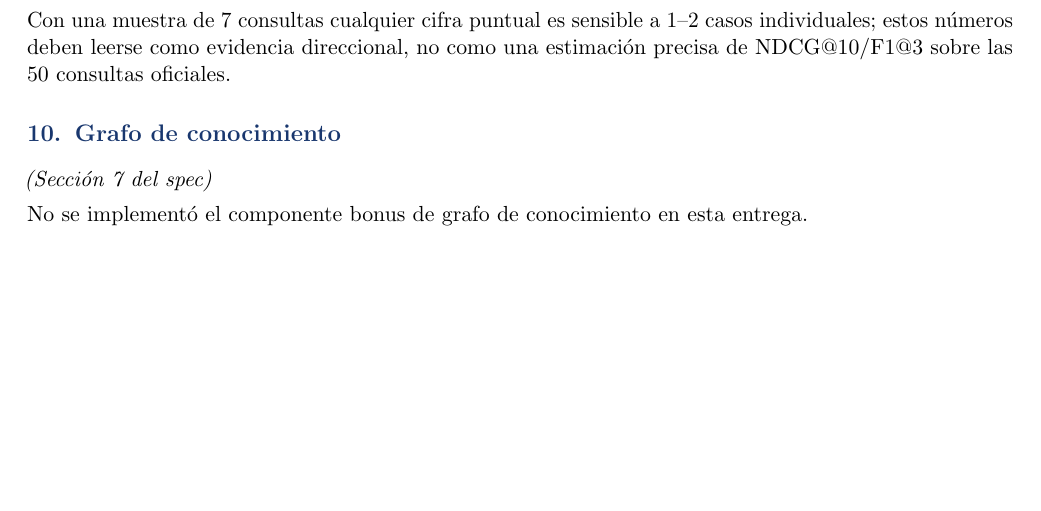
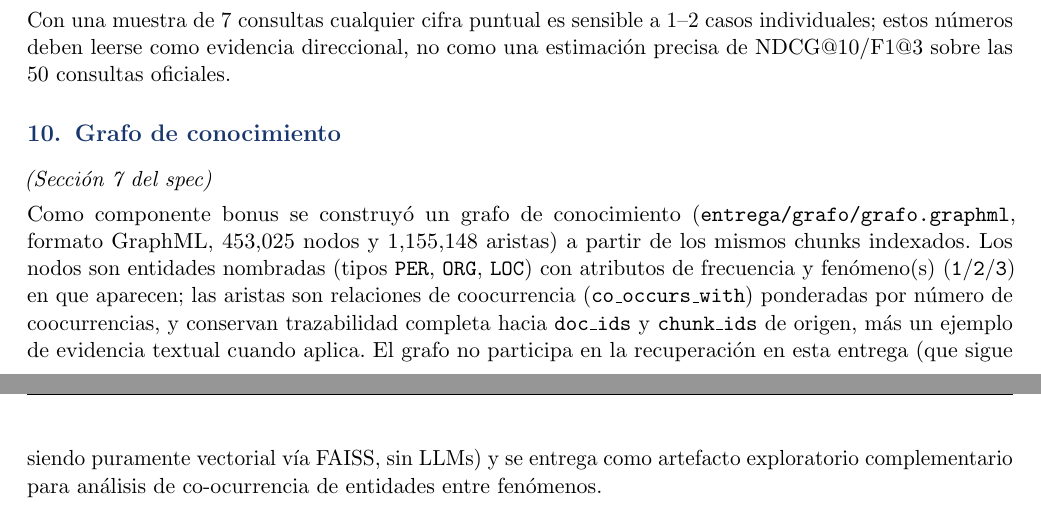
Before and after one commit to juanjvel/laka_codefest, a LaTeX document (entrega/informe_tecnico.tex): part of page 7 of 7 before the commit and two parts of pages 7 and 8 of 8 after it, the two joined at a grey line, cut so that both start at the same text, the shorter picture padded with empty space. Compiled offline with pdfLaTeX.

Commit message:
<Update>: documentar grafo de conocimiento en informe tecnico

```diff
--- a/entrega/informe_tecnico.tex
+++ b/entrega/informe_tecnico.tex
@@ -479,7 +479,17 @@ oficiales.
 \section{Grafo de conocimiento}
 \seccionspec{7}
 
-No se implementó el componente bonus de grafo de conocimiento en esta
-entrega.
+Como componente bonus se construyó un grafo de conocimiento
+(\texttt{entrega/grafo/grafo.graphml}, formato GraphML, 453{,}025 nodos y
+1{,}155{,}148 aristas) a partir de los mismos chunks indexados. Los nodos son
+entidades nombradas (tipos \texttt{PER}, \texttt{ORG}, \texttt{LOC}) con
+atributos de frecuencia y fenómeno(s) (\texttt{1}/\texttt{2}/\texttt{3}) en
+que aparecen; las aristas son relaciones de coocurrencia
+(\texttt{co\_occurs\_with}) ponderadas por número de coocurrencias, y
+conservan trazabilidad completa hacia \texttt{doc\_ids} y \texttt{chunk\_ids}
+de origen, más un ejemplo de evidencia textual cuando aplica. El grafo no
+participa en la recuperación en esta entrega (que sigue siendo puramente
+vectorial vía FAISS, sin LLMs) y se entrega como artefacto exploratorio
+complementario para análisis de co-ocurrencia de entidades entre fenómenos.
 
 \end{document}
```
Also changed, not shown: entrega/informe_tecnico.pdf.
